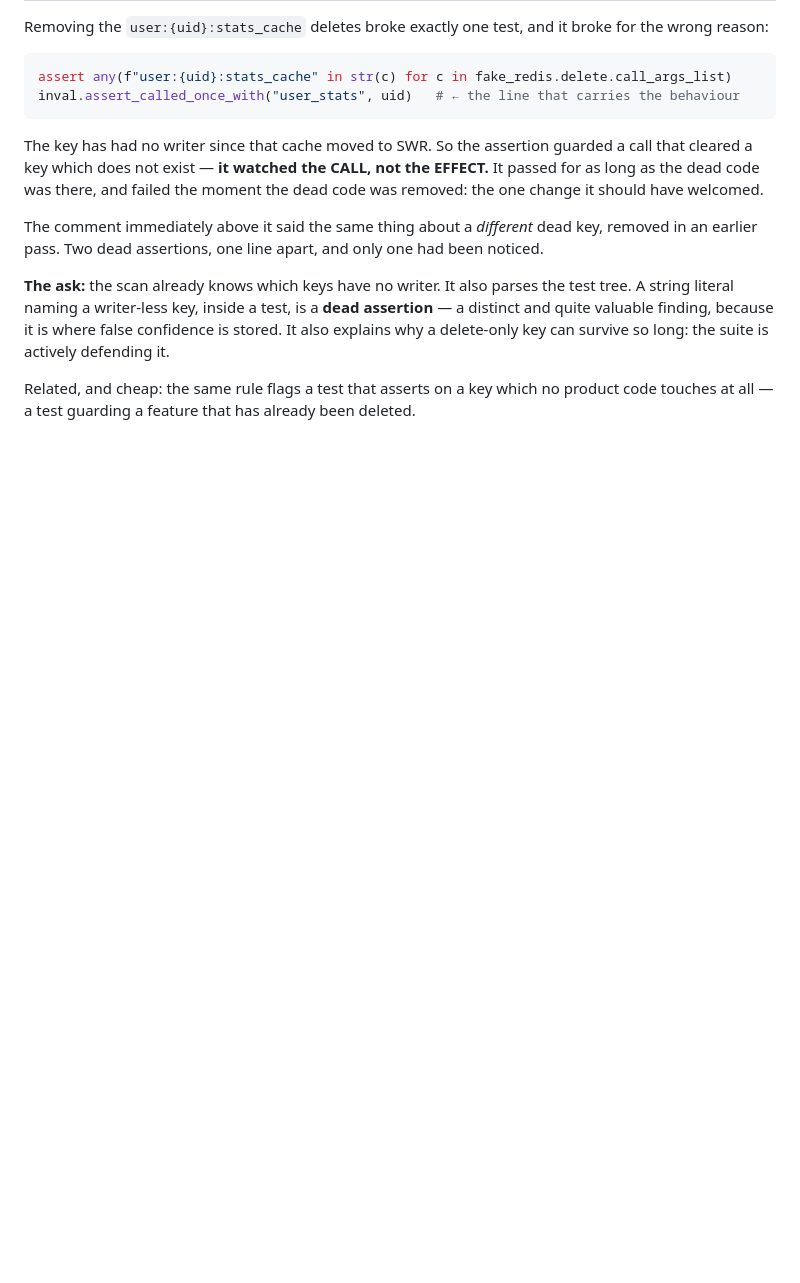
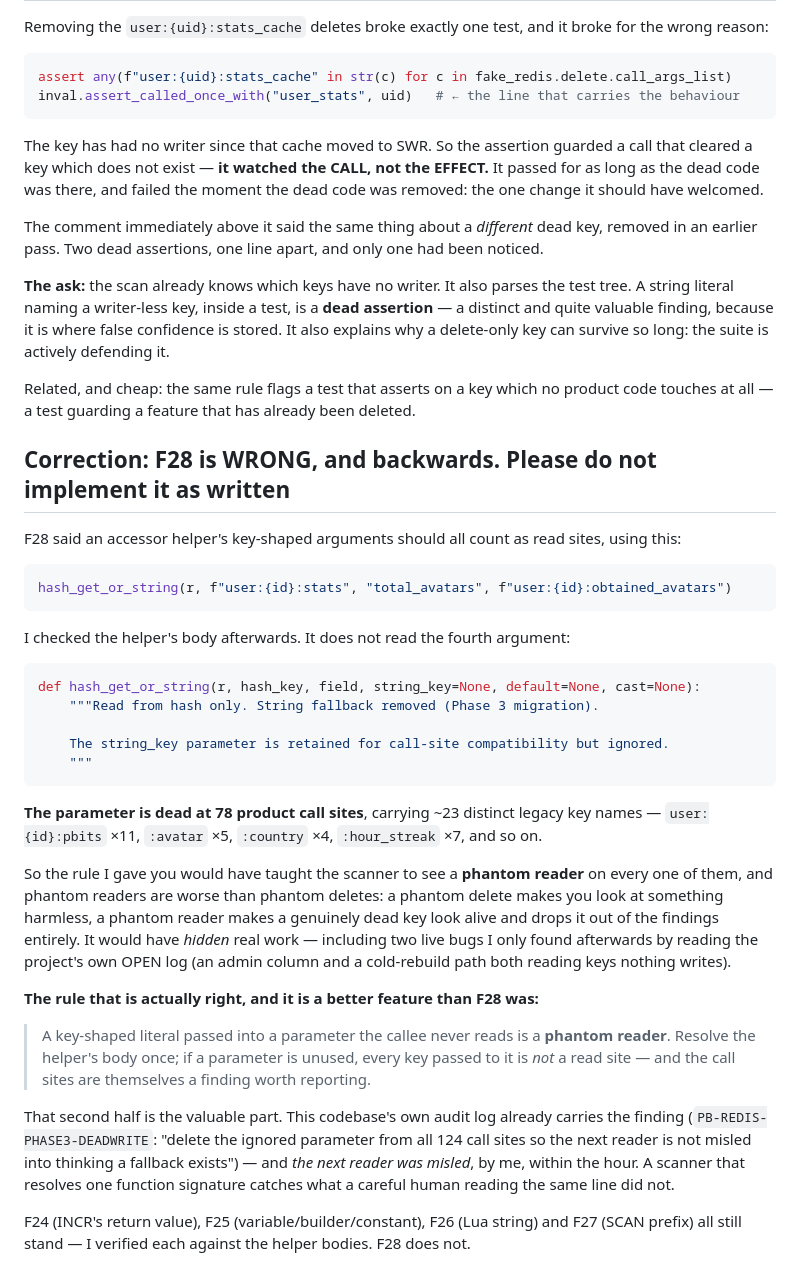
Before and after one commit to dardameiz/seamcheck, a Markdown page: docs/FINDINGS-FROM-POINTLESSBUTTON.md, the part around the change. GitHub-like rendering; blank space fills up the shorter version.

Commit message:
docs: retract F28 — the accessor's fallback argument is IGNORED, so it is a phantom reader
F28 told the scanner to treat every key-shaped argument of a project accessor as a read
site. I did not read the helper's body before writing that. hash_get_or_string documents
its own string_key parameter as "retained for call-site compatibility but ignored", and
the body never touches it — across 78 product call sites carrying ~23 legacy key names.

The rule as given would have taught the scanner to see a phantom reader at each one.
That is worse than a phantom delete: a phantom delete makes you look at something
harmless, a phantom reader makes a dead key look alive and drops it out of the findings
entirely. It would have hidden real work, including two live bugs found afterwards only
by reading the project's own OPEN log.

The right rule is the inverse, and it is a better feature: a key passed into a parameter
the callee never reads is a phantom reader, and those call sites are themselves worth
reporting. Resolving one function signature catches what a careful human reading the
same line did not — this project's audit log already carried that exact finding, and the
next reader was misled by it anyway.

F24-F27 stand; each was verified against the helper bodies.

````diff
--- a/docs/FINDINGS-FROM-POINTLESSBUTTON.md
+++ b/docs/FINDINGS-FROM-POINTLESSBUTTON.md
@@ -1129,3 +1129,46 @@ delete-only key can survive so long: the suite is actively defending it.
 
 Related, and cheap: the same rule flags a test that asserts on a key which no product code
 touches at all — a test guarding a feature that has already been deleted.
+
+## Correction: F28 is WRONG, and backwards. Please do not implement it as written
+
+F28 said an accessor helper's key-shaped arguments should all count as read sites, using this:
+
+```python
+hash_get_or_string(r, f"user:{id}:stats", "total_avatars", f"user:{id}:obtained_avatars")
+```
+
+I checked the helper's body afterwards. It does not read the fourth argument:
+
+```python
+def hash_get_or_string(r, hash_key, field, string_key=None, default=None, cast=None):
+    """Read from hash only. String fallback removed (Phase 3 migration).
+
+    The string_key parameter is retained for call-site compatibility but ignored.
+    """
+```
+
+**The parameter is dead at 78 product call sites**, carrying ~23 distinct legacy key names —
+`user:{id}:pbits` ×11, `:avatar` ×5, `:country` ×4, `:hour_streak` ×7, and so on.
+
+So the rule I gave you would have taught the scanner to see a **phantom reader** on every one of
+them, and phantom readers are worse than phantom deletes: a phantom delete makes you look at
+something harmless, a phantom reader makes a genuinely dead key look alive and drops it out of
+the findings entirely. It would have *hidden* real work — including two live bugs I only found
+afterwards by reading the project's own OPEN log (an admin column and a cold-rebuild path both
+reading keys nothing writes).
+
+**The rule that is actually right, and it is a better feature than F28 was:**
+
+> A key-shaped literal passed into a parameter the callee never reads is a **phantom reader**.
+> Resolve the helper's body once; if a parameter is unused, every key passed to it is *not* a
+> read site — and the call sites are themselves a finding worth reporting.
+
+That second half is the valuable part. This codebase's own audit log already carries the finding
+(`PB-REDIS-PHASE3-DEADWRITE`: "delete the ignored parameter from all 124 call sites so the next
+reader is not misled into thinking a fallback exists") — and *the next reader was misled*, by me,
+within the hour. A scanner that resolves one function signature catches what a careful human
+reading the same line did not.
+
+F24 (INCR's return value), F25 (variable/builder/constant), F26 (Lua string) and F27 (SCAN
+prefix) all still stand — I verified each against the helper bodies. F28 does not.
````
